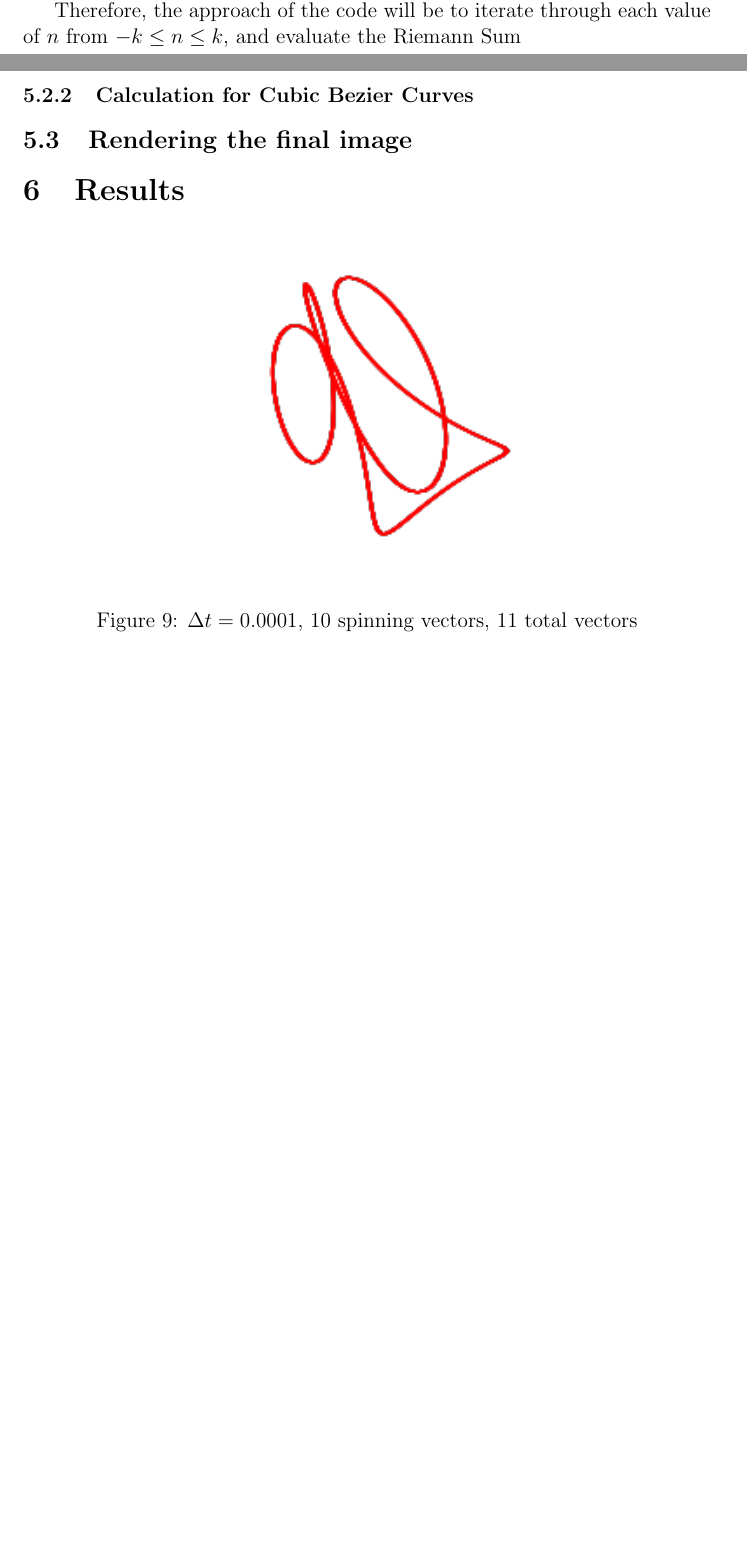
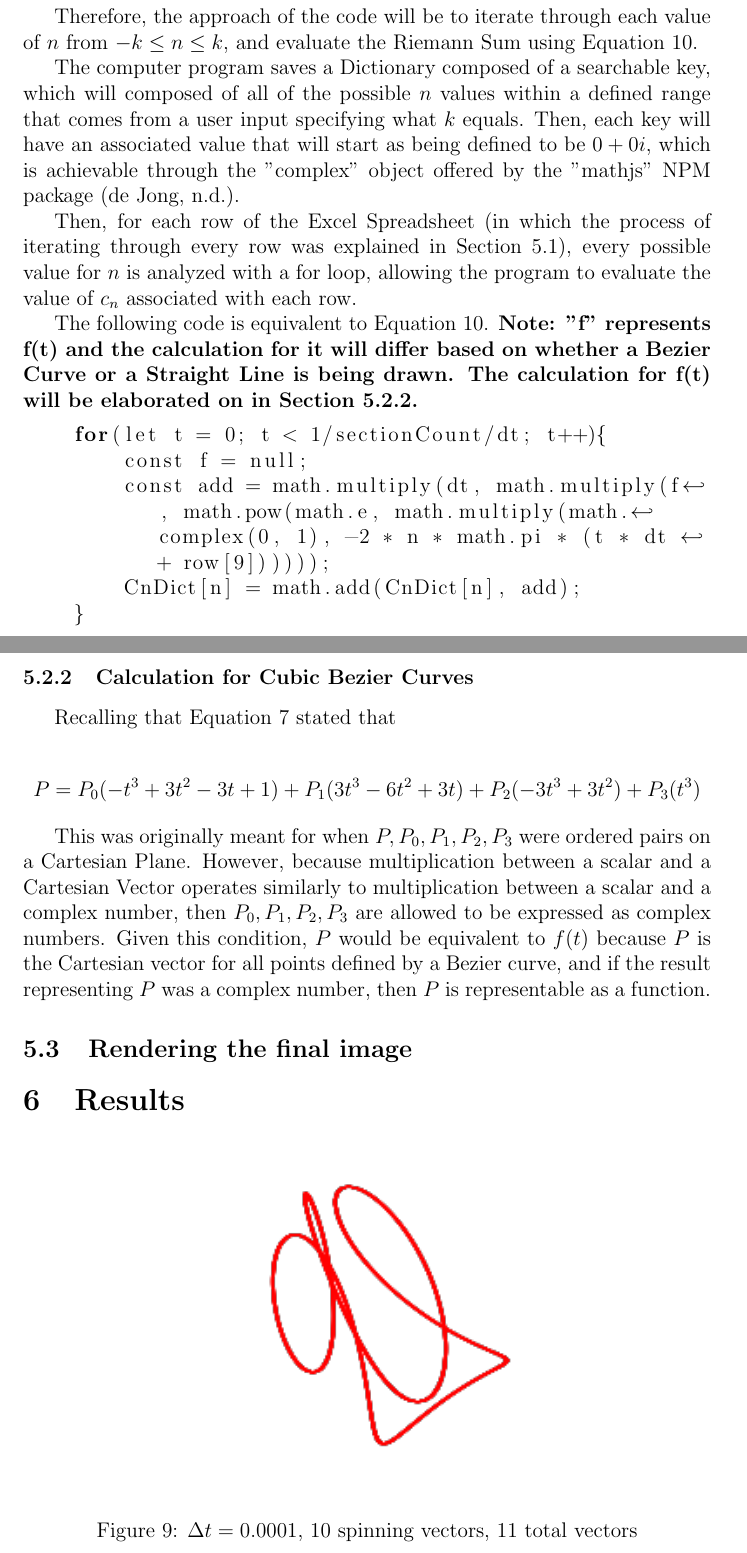
Before and after one commit to chene0/Drawing-with-the-Fourier-Series-Math-IA, a LaTeX document (Producing the IB Logo with the Fourier Series.tex): two parts of pages 17 and 18 of 22 before the commit and two parts of pages 18 and 19 of 23 after it, joined at a grey line, cut so that both start at the same text, the shorter picture padded with empty space. Compiled offline with pdfLaTeX.

Commit message:
complete core aspects of approach to integration

```diff
--- a/Producing the IB Logo with the Fourier Series.tex
+++ b/Producing the IB Logo with the Fourier Series.tex
@@ -605,9 +654,58 @@ of each piece of the piecewise function (\(\frac{1}{54}(n-1) \le t < \frac{1}{54
+        \sum_{t = 0}^{\frac{1}{54\Delta t}} f_{54}(54t \cdot \Delta t) e^{-n \cdot 2\pi i(t \cdot \Delta t + \frac{53}{54})} \Delta t
+    \end{aligned}
+\end{equation}
 
 Therefore, the approach of the code will be to iterate through
 each value of \(n\) from \(-k \le n \le k\), and evaluate
-the Riemann Sum
+the Riemann Sum using Equation \ref*{eq:riemann_Codefriendly}.
 
-\subsubsection{Calculation for Cubic Bezier Curves}
+The computer program saves a Dictionary composed of a searchable key,
+which will composed of all of the possible \(n\) values within
+a defined range that comes from a user input specifying what
+\(k\) equals. Then, each key will have an associated value
+that will start as being defined to be \(0 + 0i\), which
+is achievable through the "complex" object offered by the
+"mathjs" NPM package \cite{dejongMathjs}.
+
+Then, for each row of the Excel Spreadsheet (in which the process of
+iterating through every row was explained in Section \ref*{svgAnalysis}),
+every possible value for \(n\) is analyzed with a for loop,
+allowing the program to evaluate the value of \(c_n\) associated with
+each row.
+% TODO: find a way to incorporate the for loop code in here
+
+The following code is equivalent to Equation \ref*{eq:riemann_Codefriendly}.
+\textbf{Note: "f" represents f(t) and
+    the calculation for it will differ based on whether
+    a Bezier Curve or a Straight Line is being drawn.
+    The calculation for f(t) will be elaborated on in
+    Section \ref*{sec:bezierCalc}.}
+
+\begin{lstlisting}[language=JavaScript]
+    for(let t = 0; t < 1/sectionCount/dt; t++){
+        const f = null;
+        const add = math.multiply(dt, math.multiply(f, math.pow(math.e, math.multiply(math.complex(0, 1), -2 * n * math.pi * (t * dt + row[9])))));
+        CnDict[n] = math.add(CnDict[n], add);
+    }
+\end{lstlisting}
+
+\subsubsection{Calculation for Cubic Bezier Curves} \label{sec:bezierCalc}
+
+Recalling that Equation \ref*{eq:pFormula} stated that
+
+\begin{equation*}
+    P = P_0(-t^3+3t^2-3t+1) + P_1(3t^3-6t^2+3t) + P_2(-3t^3+3t^2) + P_3(t^3)
+\end{equation*}
+
+This was originally meant for when \(P, P_0, P_1, P_2, P_3\)
+were ordered pairs on a Cartesian Plane. However, because
+multiplication between a scalar and a Cartesian Vector operates
+similarly to multiplication between a scalar and a complex number,
+then \(P_0, P_1, P_2, P_3\) are allowed to be expressed as complex
+numbers. Given this condition, \(P\) would be equivalent to \(f(t)\)
+because \(P\) is the Cartesian vector for all points defined
+by a Bezier curve, and if the result representing \(P\) was a complex
+number, then \(P\) is representable as a function.
 
 \subsection{Rendering the final image}
 
```
Also changed, not shown: IB MATH IA.bib (+5 -5 lines), IB_MATH_IA.bib (+5 -5 lines), Producing the IB Logo with the Fourier Series.pdf, Producing the IB Logo with the Fourier Series.tex (53 more changed lines), 1 other file.
